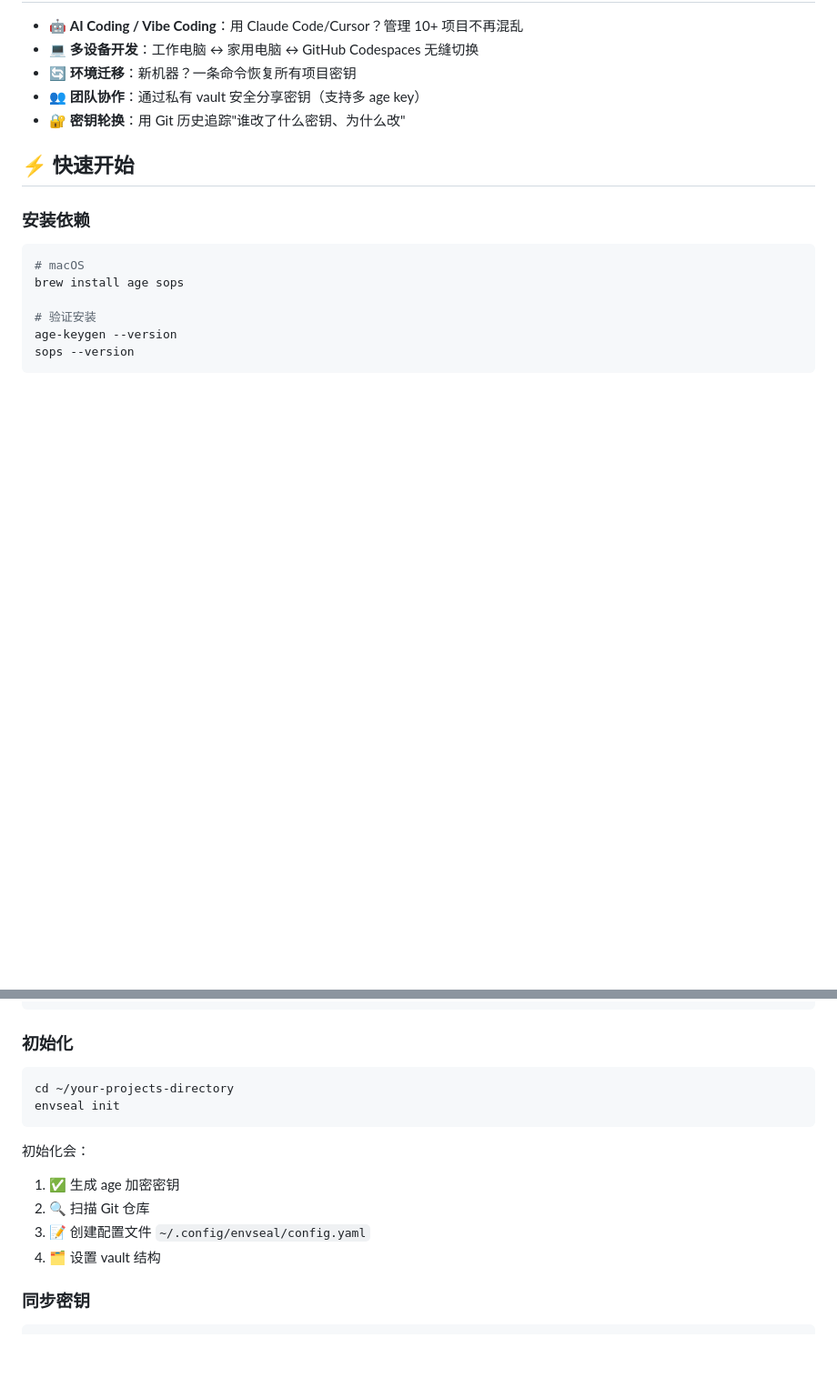
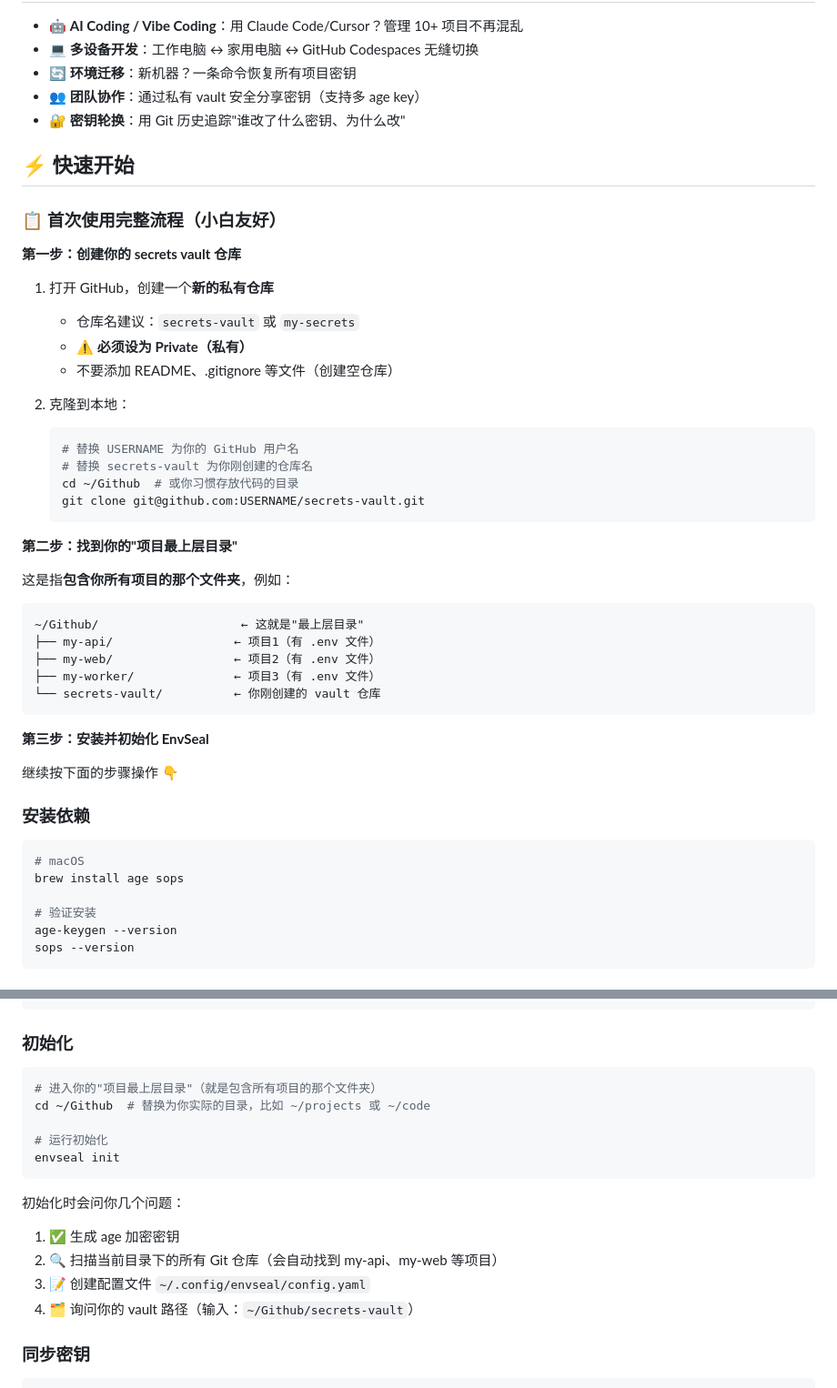
Before and after one commit to chicogong/envseal, a Markdown page: README.zh-CN.md, 2 parts joined by grey strips. Shown at 91% size. Rendered like a GitHub page; blank space fills up the shorter version.

````diff
--- a/README.zh-CN.md
+++ b/README.zh-CN.md
@@ -58,6 +58,38 @@ EnvSeal 是一个 CLI 工具，帮助你**端到端加密**管理多个项目的
 
 ## ⚡ 快速开始
 
+### 📋 首次使用完整流程（小白友好）
+
+**第一步：创建你的 secrets vault 仓库**
+
+1. 打开 GitHub，创建一个**新的私有仓库**
+   - 仓库名建议：`secrets-vault` 或 `my-secrets`
+   - ⚠️ **必须设为 Private（私有）**
+   - 不要添加 README、.gitignore 等文件（创建空仓库）
+
+2. 克隆到本地：
+   ```bash
+   # 替换 USERNAME 为你的 GitHub 用户名
+   # 替换 secrets-vault 为你刚创建的仓库名
+   cd ~/Github  # 或你习惯存放代码的目录
+   git clone git@github.com:USERNAME/secrets-vault.git
+   ```
+
+**第二步：找到你的"项目最上层目录"**
+
+这是指**包含你所有项目的那个文件夹**，例如：
+```
+~/Github/                    ← 这就是"最上层目录"
+├── my-api/                 ← 项目1（有 .env 文件）
+├── my-web/                 ← 项目2（有 .env 文件）
+├── my-worker/              ← 项目3（有 .env 文件）
+└── secrets-vault/          ← 你刚创建的 vault 仓库
+```
+
+**第三步：安装并初始化 EnvSeal**
+
+继续按下面的步骤操作 👇
+
 ### 安装依赖
 
 ```bash
@@ -85,15 +117,18 @@ envseal --version
 ### 初始化
 
 ```bash
-cd ~/your-projects-directory
+# 进入你的"项目最上层目录"（就是包含所有项目的那个文件夹）
+cd ~/Github  # 替换为你实际的目录，比如 ~/projects 或 ~/code
+
+# 运行初始化
 envseal init
 ```
 
-初始化会：
+初始化时会问你几个问题：
 1. ✅ 生成 age 加密密钥
-2. 🔍 扫描 Git 仓库
+2. 🔍 扫描当前目录下的所有 Git 仓库（会自动找到 my-api、my-web 等项目）
 3. 📝 创建配置文件 `~/.config/envseal/config.yaml`
-4. 🗂️ 设置 vault 结构
+4. 🗂️ 询问你的 vault 路径（输入：`~/Github/secrets-vault`）
 
 ### 同步密钥
 
````
Also changed, not shown: README.md (+39 -4 lines).
